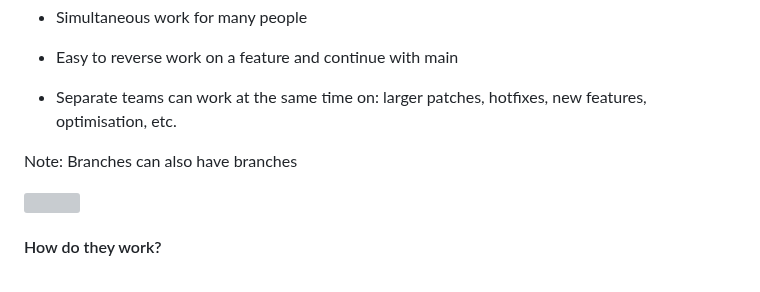
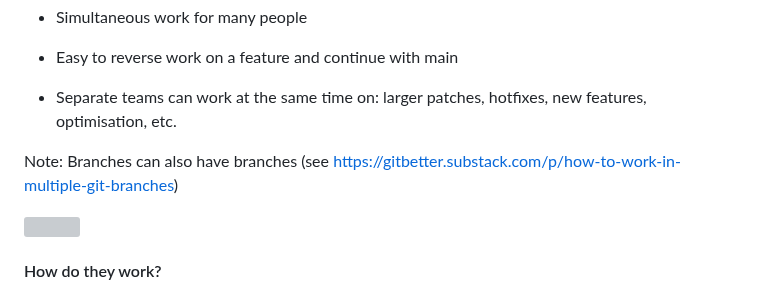
Before and after one commit to glowform/reproducible-research, a Markdown page: Assignments/RR_assignment_6.md, the part around the change. Rendered like a GitHub page; grey boxes are pictures that could not be loaded.

```diff
--- a/Assignments/RR_assignment_6.md
+++ b/Assignments/RR_assignment_6.md
@@ -20,7 +20,7 @@ Part of the typical workflow
 
 - Separate teams can work at the same time on: larger patches, hotfixes, new features, optimisation, etc.
 
-Note: Branches can also have branches
+Note: Branches can also have branches (see https://gitbetter.substack.com/p/how-to-work-in-multiple-git-branches)
 
 <img src="https://i.imgur.com/9G6xsil.png " width="700">
 
```
